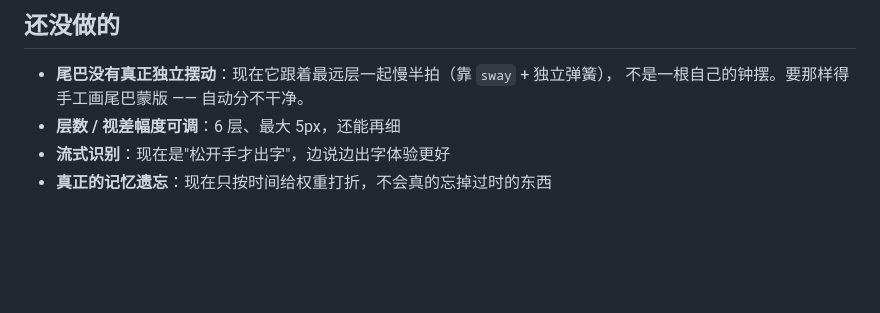
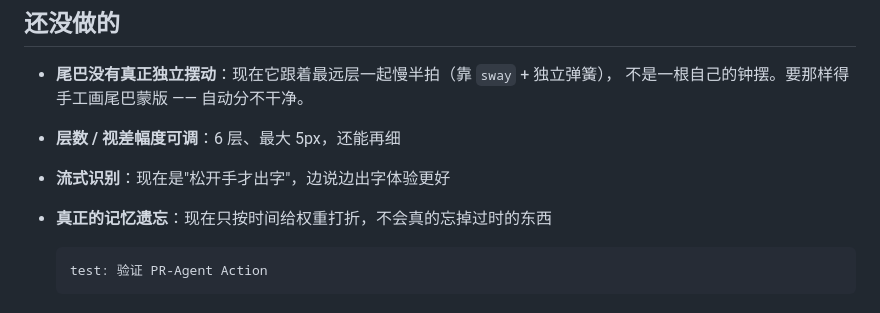
Before and after one commit to Qqgl/desktop-companion, a Markdown page: README.md, the part around the change. GitHub-like rendering; blank space fills up the shorter version.

Commit message:
test: 验证 PR-Agent Action

````diff
--- a/README.md
+++ b/README.md
@@ -644,6 +644,13 @@ python tools/make-preview.py snapshots/final preview.png
 
 - **尾巴没有真正独立摆动**：现在它跟着最远层一起慢半拍（靠 `sway` + 独立弹簧），
   不是一根自己的钟摆。要那样得手工画尾巴蒙版 —— 自动分不干净。
+
 - **层数 / 视差幅度可调**：6 层、最大 5px，还能再细
+
 - **流式识别**：现在是"松开手才出字"，边说边出字体验更好
+
 - **真正的记忆遗忘**：现在只按时间给权重打折，不会真的忘掉过时的东西
+
+  ```
+  test: 验证 PR-Agent Action
+  ```
````
